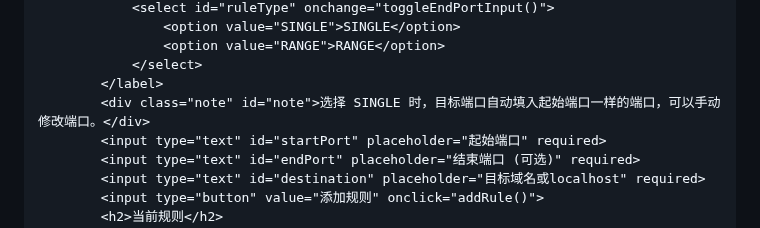
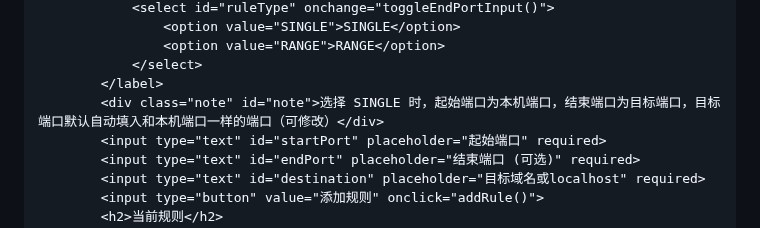
Before and after one commit to arloor/nftables-nat-rust, a Markdown page: webui/shuoming.md, the part around the change. Rendered like a GitHub page.

```diff
--- a/webui/shuoming.md
+++ b/webui/shuoming.md
@@ -288,7 +288,7 @@ https.createServer(options, app).listen(PORT, () => {
                 <option value="RANGE">RANGE</option>
             </select>
         </label>
-        <div class="note" id="note">选择 SINGLE 时，目标端口自动填入起始端口一样的端口，可以手动修改端口。</div>
+        <div class="note" id="note">选择 SINGLE 时，起始端口为本机端口，结束端口为目标端口，目标端口默认自动填入和本机端口一样的端口（可修改）</div>
         <input type="text" id="startPort" placeholder="起始端口" required>
         <input type="text" id="endPort" placeholder="结束端口 (可选)" required>
         <input type="text" id="destination" placeholder="目标域名或localhost" required>
```
